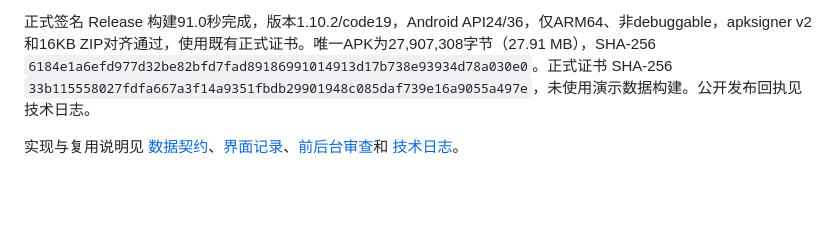
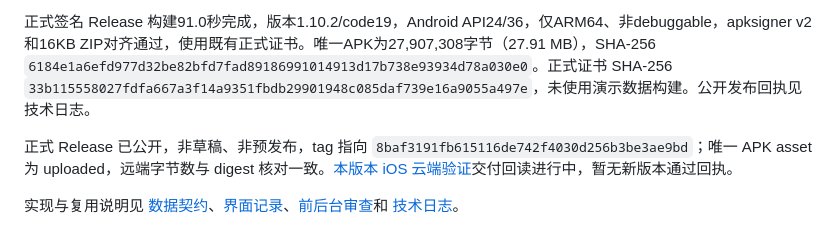
Before and after one commit to huachen19867/liuliang-buddy, a Markdown page: docs/RELEASE_1.10.2.md, the part around the change. Drawn GitHub-style; blank space fills up the shorter version.

```diff
--- a/docs/RELEASE_1.10.2.md
+++ b/docs/RELEASE_1.10.2.md
@@ -14,6 +14,8 @@
 
 正式签名 Release 构建91.0秒完成，版本1.10.2/code19，Android API24/36，仅ARM64、非debuggable，apksigner v2和16KB ZIP对齐通过，使用既有正式证书。唯一APK为27,907,308字节（27.91 MB），SHA-256 `6184e1a6efd977d32be82bfd7fad89186991014913d17b738e93934d78a030e0`。正式证书 SHA-256 `33b115558027fdfa667a3f14a9351fbdb29901948c085daf739e16a9055a497e`，未使用演示数据构建。公开发布回执见技术日志。
 
+正式 Release 已公开，非草稿、非预发布，tag 指向 `8baf3191fb615116de742f4030d256b3be3ae9bd`；唯一 APK asset 为 uploaded，远端字节数与 digest 核对一致。[本版本 iOS 云端验证](https://github.com/huachen19867/liuliang-buddy/actions/runs/36969764815)交付回读进行中，暂无新版本通过回执。
+
 实现与复用说明见 [数据契约](TRAFFIC_CLASSIFICATION_DATA.md)、[界面记录](TRAFFIC_CLASSIFICATION_UI.md)、[前后台审查](TRAFFIC_CLASSIFICATION_REVIEW.md)和 [技术日志](TECH_LOG.md)。
 
 ![套餐用途分类弹窗](../artifacts/traffic-classification-preview.png)
```
Also changed, not shown: docs/TECH_LOG.md (+2 -0 lines).
